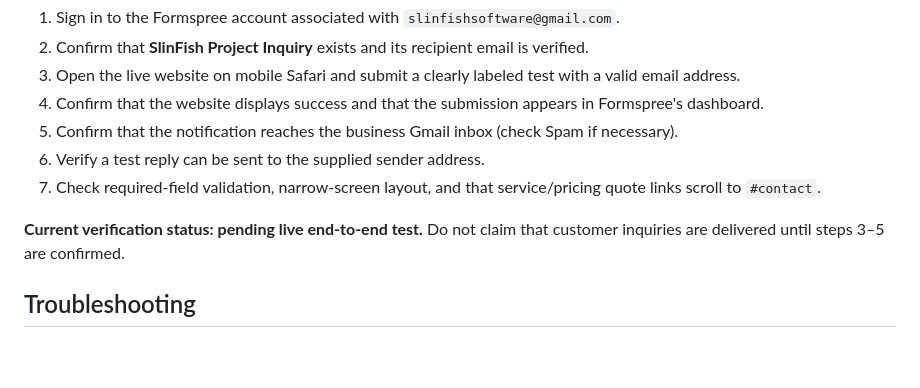
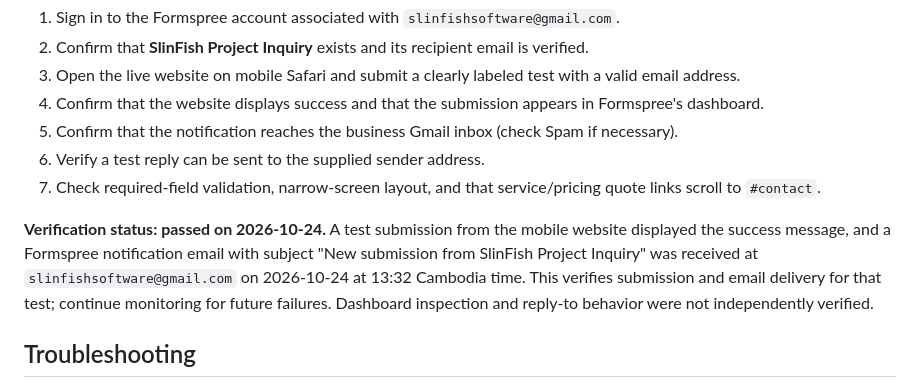
Before and after one commit to SlinFish/portfolio, a Markdown page: docs/INQUIRY_FORM_MAINTENANCE.md, the part around the change. Rendered like a GitHub page; blank space fills up the shorter version.

Commit message:
Record verified Formspree website-to-Gmail delivery (#7)

```diff
--- a/docs/INQUIRY_FORM_MAINTENANCE.md
+++ b/docs/INQUIRY_FORM_MAINTENANCE.md
@@ -27,7 +27,7 @@ Fields: name, email, company (optional), service, budget, timeline, details. A h
 6. Verify a test reply can be sent to the supplied sender address.
 7. Check required-field validation, narrow-screen layout, and that service/pricing quote links scroll to `#contact`.
 
-**Current verification status: pending live end-to-end test.** Do not claim that customer inquiries are delivered until steps 3–5 are confirmed.
+**Verification status: passed on 2026-10-24.** A test submission from the mobile website displayed the success message, and a Formspree notification email with subject "New submission from SlinFish Project Inquiry" was received at `slinfishsoftware@gmail.com` on 2026-10-24 at 13:32 Cambodia time. This verifies submission and email delivery for that test; continue monitoring for future failures. Dashboard inspection and reply-to behavior were not independently verified.
 
 ## Troubleshooting
 - Network/cross-origin error: open https://formspree.io/ in the affected browser and check certificate trust. Test on another network if needed; do not bypass TLS warnings.
```
